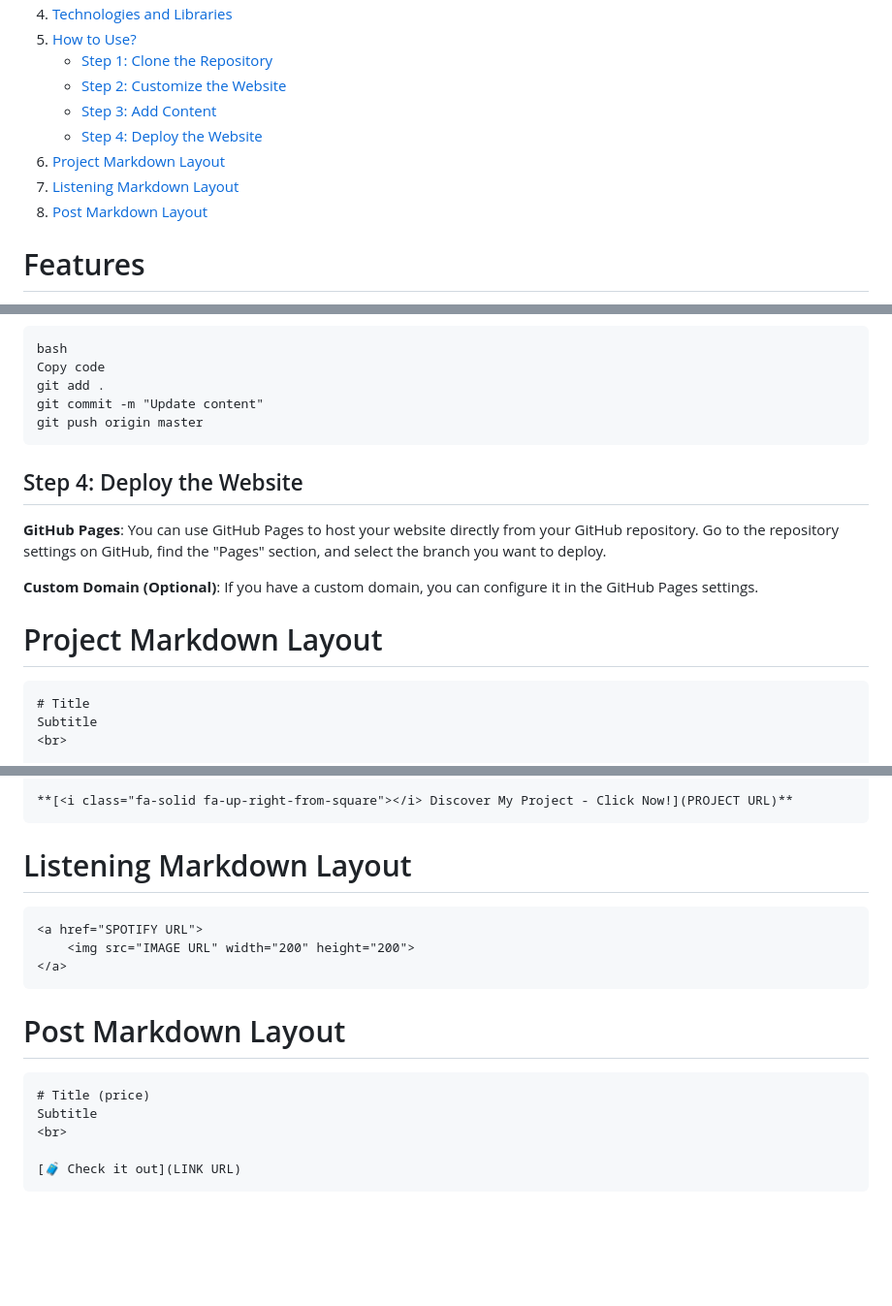
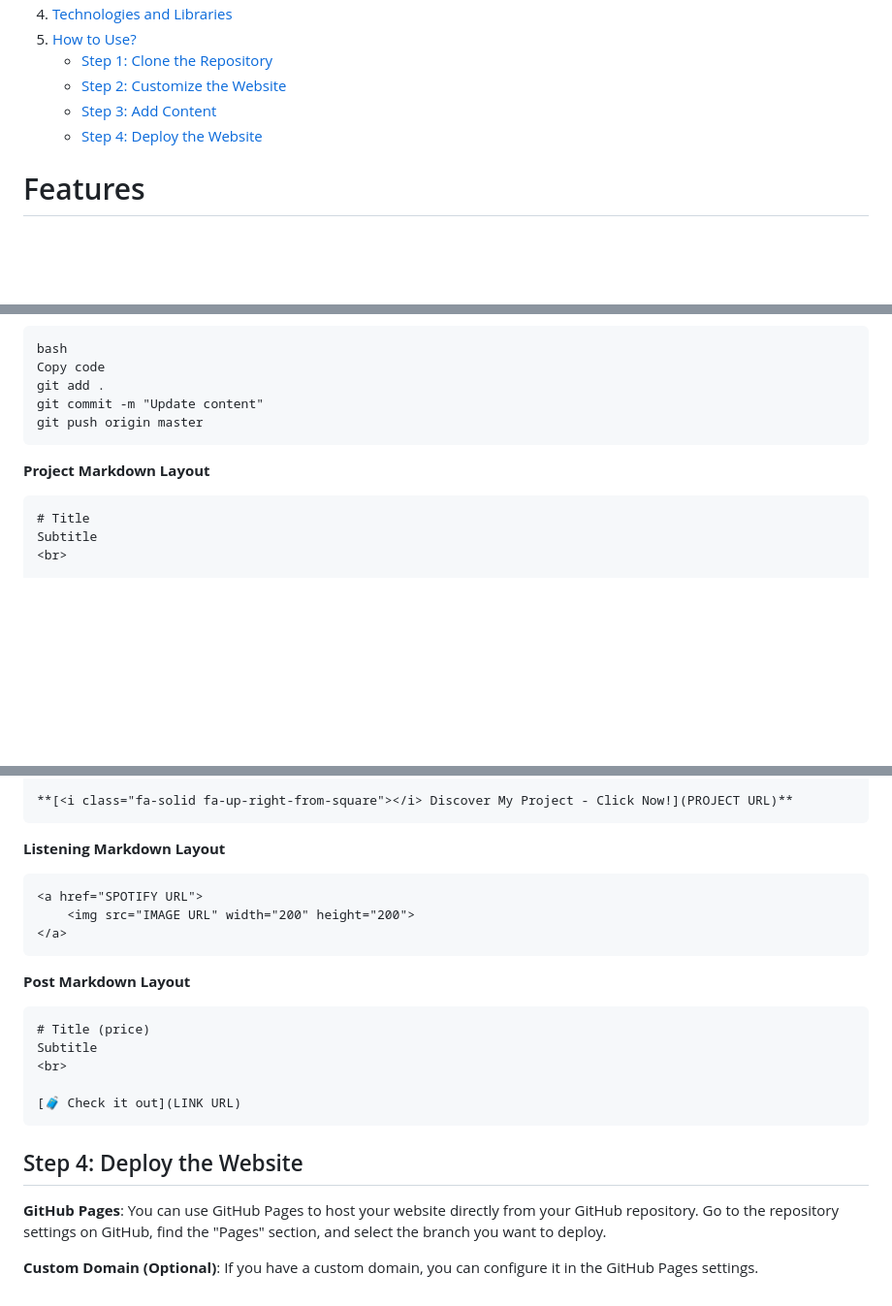
Before and after one commit to tobwil/markdown_website, a Markdown page: README.md, 3 parts joined by grey strips. Shown at 97% size. GitHub-like rendering; blank space fills up the shorter version.

````diff
--- a/README.md
+++ b/README.md
@@ -11,9 +11,6 @@ A Static HTML/CSS/JavaScript Website using GitHub as Database for its content
    - [Step 2: Customize the Website](#step-2-customize-the-website)
    - [Step 3: Add Content](#step-3-add-content)
    - [Step 4: Deploy the Website](#step-4-deploy-the-website)
-6. [Project Markdown Layout](#project-markdown-layout)
-7. [Listening Markdown Layout](#listening-markdown-layout)
-8. [Post Markdown Layout](#post-markdown-layout)
 
 # Features
 * **Dynamic Content Fetching**: The website dynamically fetches and displays content from GitHub repositories, showcasing projects, posts, and listenings, keeping the content fresh and updated
@@ -83,13 +80,7 @@ git add .
 git commit -m "Update content"
 git push origin master
 ```
-
-## Step 4: Deploy the Website
-**GitHub Pages**: You can use GitHub Pages to host your website directly from your GitHub repository. Go to the repository settings on GitHub, find the "Pages" section, and select the branch you want to deploy.
-
-**Custom Domain (Optional)**: If you have a custom domain, you can configure it in the GitHub Pages settings.
-
-# Project Markdown Layout
+**Project Markdown Layout**
 ```
 # Title
 Subtitle
@@ -107,13 +98,13 @@ Subtitle
 
 **[<i class="fa-solid fa-up-right-from-square"></i> Discover My Project - Click Now!](PROJECT URL)**
 ```
-# Listening Markdown Layout
+**Listening Markdown Layout**
 ```
 <a href="SPOTIFY URL">
     <img src="IMAGE URL" width="200" height="200">
 </a>
 ```
-# Post Markdown Layout
+**Post Markdown Layout**
 ```
 # Title (price)
 Subtitle
@@ -121,3 +112,7 @@ Subtitle
 
 [🧳 Check it out](LINK URL)
 ```
+## Step 4: Deploy the Website
+**GitHub Pages**: You can use GitHub Pages to host your website directly from your GitHub repository. Go to the repository settings on GitHub, find the "Pages" section, and select the branch you want to deploy.
+
+**Custom Domain (Optional)**: If you have a custom domain, you can configure it in the GitHub Pages settings.
````
